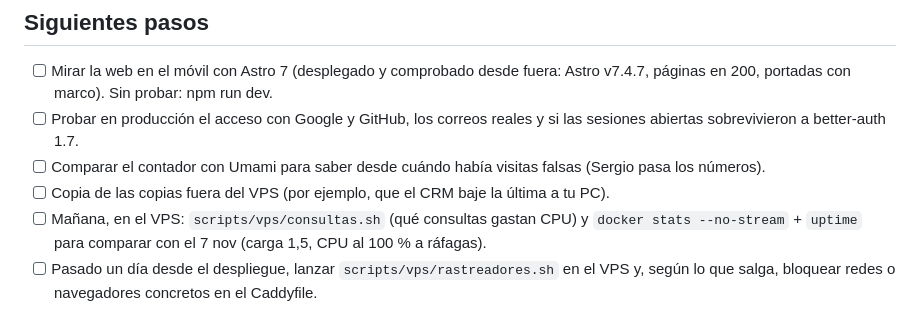
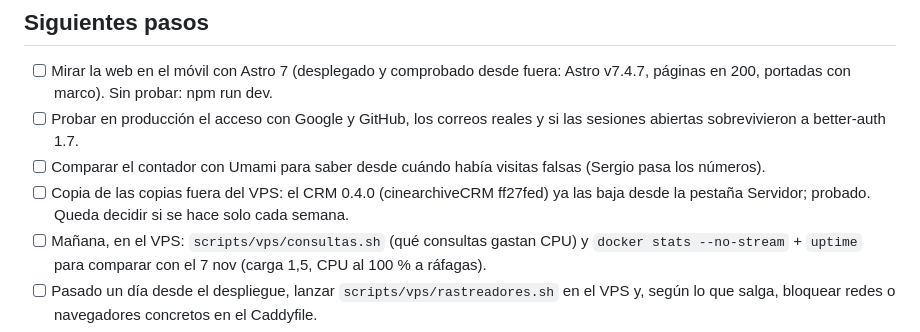
Before and after one commit to Serwii01/cinearchive, a Markdown page: STATUS.md, the part around the change. Drawn GitHub-style.

Commit message:
Estado: las copias de seguridad ya se pueden bajar desde el CRM
Co-Authored-By: Claude Opus 5.5 <noreply@anthropic.com>

```diff
--- a/STATUS.md
+++ b/STATUS.md
@@ -9,7 +9,7 @@ En producción en cinearchive.es, al día con main (8495436 desplegado o por des
 - [ ] Mirar la web en el móvil con Astro 7 (desplegado y comprobado desde fuera: Astro v7.4.7, páginas en 200, portadas con marco). Sin probar: npm run dev.
 - [ ] Probar en producción el acceso con Google y GitHub, los correos reales y si las sesiones abiertas sobrevivieron a better-auth 1.7.
 - [ ] Comparar el contador con Umami para saber desde cuándo había visitas falsas (Sergio pasa los números).
-- [ ] Copia de las copias fuera del VPS (por ejemplo, que el CRM baje la última a tu PC).
+- [ ] Copia de las copias fuera del VPS: el CRM 0.4.0 (cinearchiveCRM ff27fed) ya las baja desde la pestaña Servidor; probado. Queda decidir si se hace solo cada semana.
 - [ ] Mañana, en el VPS: `scripts/vps/consultas.sh` (qué consultas gastan CPU) y `docker stats --no-stream` + `uptime` para comparar con el 7 nov (carga 1,5, CPU al 100 % a ráfagas).
 - [ ] Pasado un día desde el despliegue, lanzar `scripts/vps/rastreadores.sh` en el VPS y, según lo que salga, bloquear redes o navegadores concretos en el Caddyfile.
 - [ ] Anotar la v1.20 en src/data/changelog.json (5 idiomas): web más rápida, portadas de la Biblioteca con marco, contador de visitas real.
```
